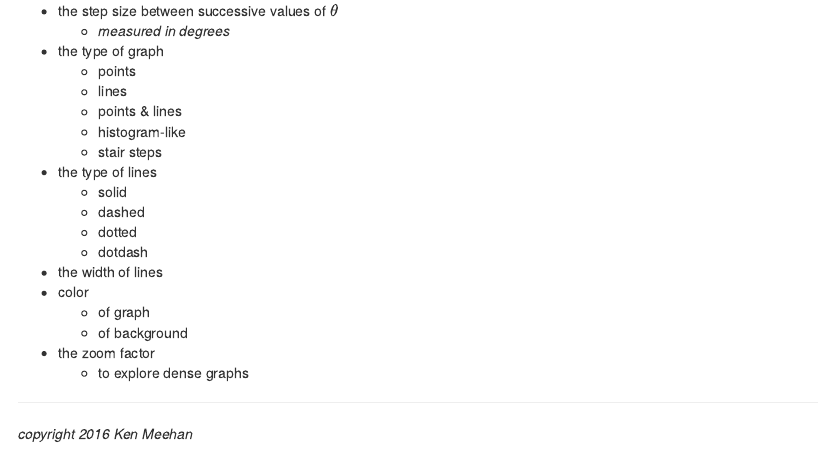
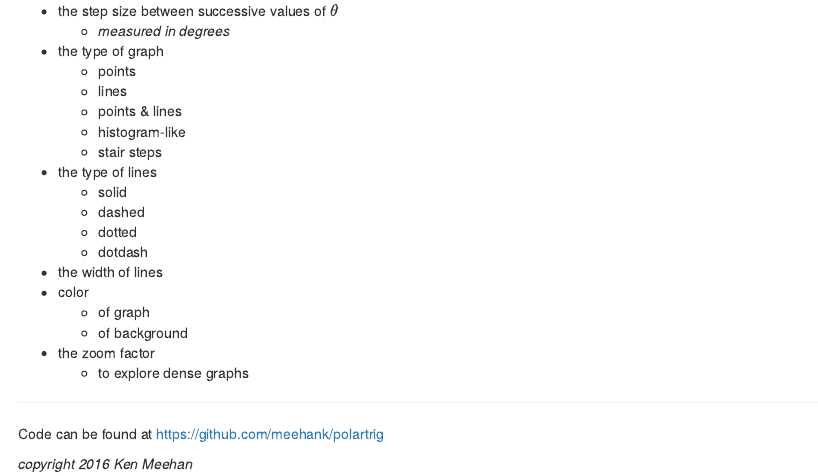
Before and after one commit to meehank/polartrig, an R Markdown document (README.Rmd): the page in a window 1100 px wide, from 270 px down. The pictures show the output file README.html that the author committed with the source, opened offline.

Commit message:
added github URL to README

```diff
--- a/README.Rmd
+++ b/README.Rmd
@@ -41,4 +41,7 @@ You can also control
 
 ***
 
+Code can be found at https://github.com/meehank/polartrig
+
+
 *copyright 2016 Ken Meehan*
```
Also changed, not shown: README.html, 1 other file.
